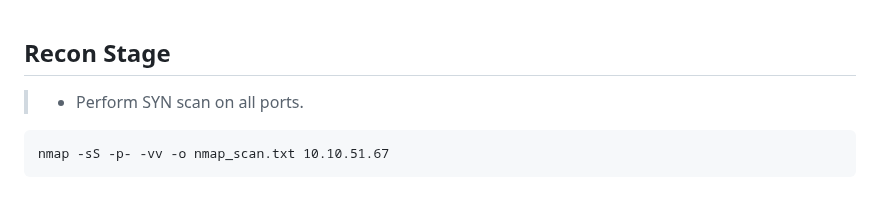
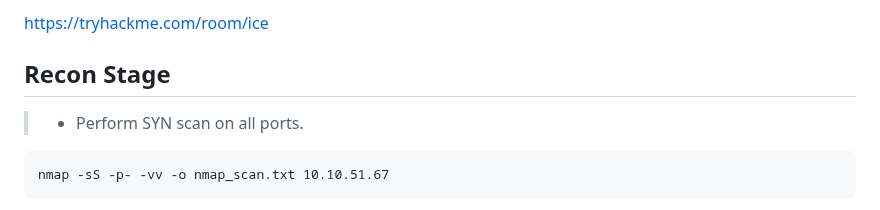
Before and after one commit to ziadhamdy88/THM, a Markdown page: ice/README.md, the part around the change. GitHub-like rendering.

````diff
--- a/ice/README.md
+++ b/ice/README.md
@@ -1,3 +1,5 @@
+https://tryhackme.com/room/ice
+
 ## **Recon Stage**
 > - Perform SYN scan on all ports.
 ```
````
